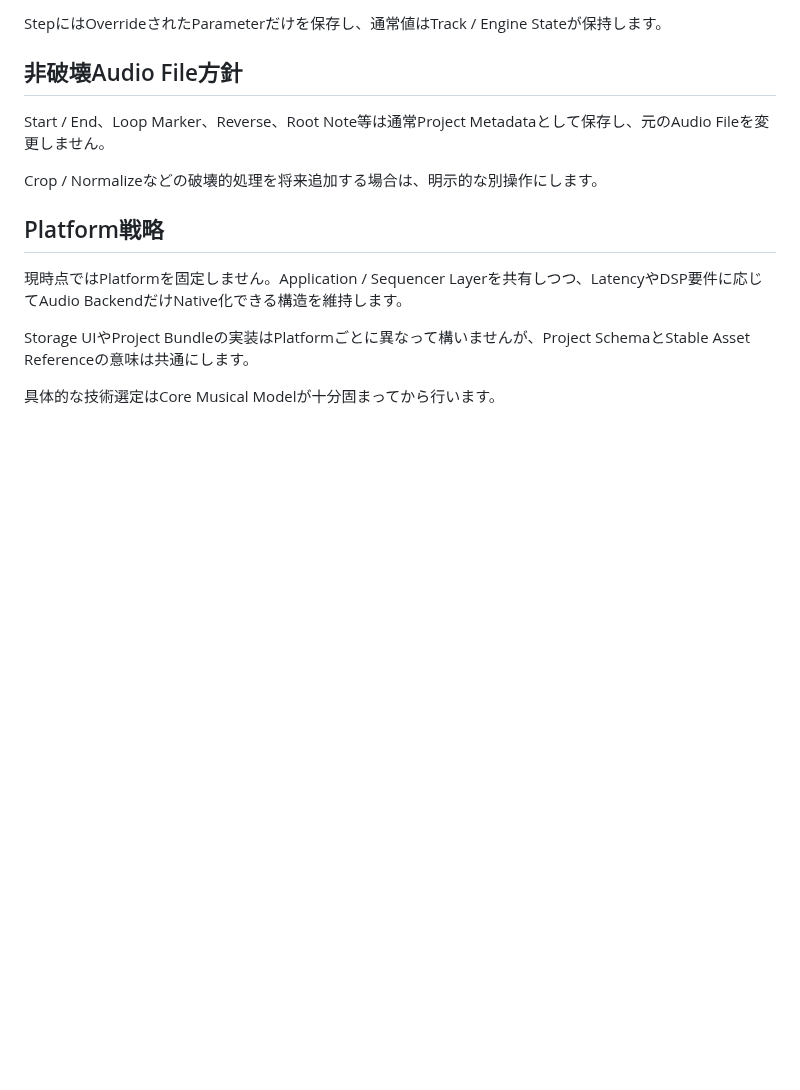
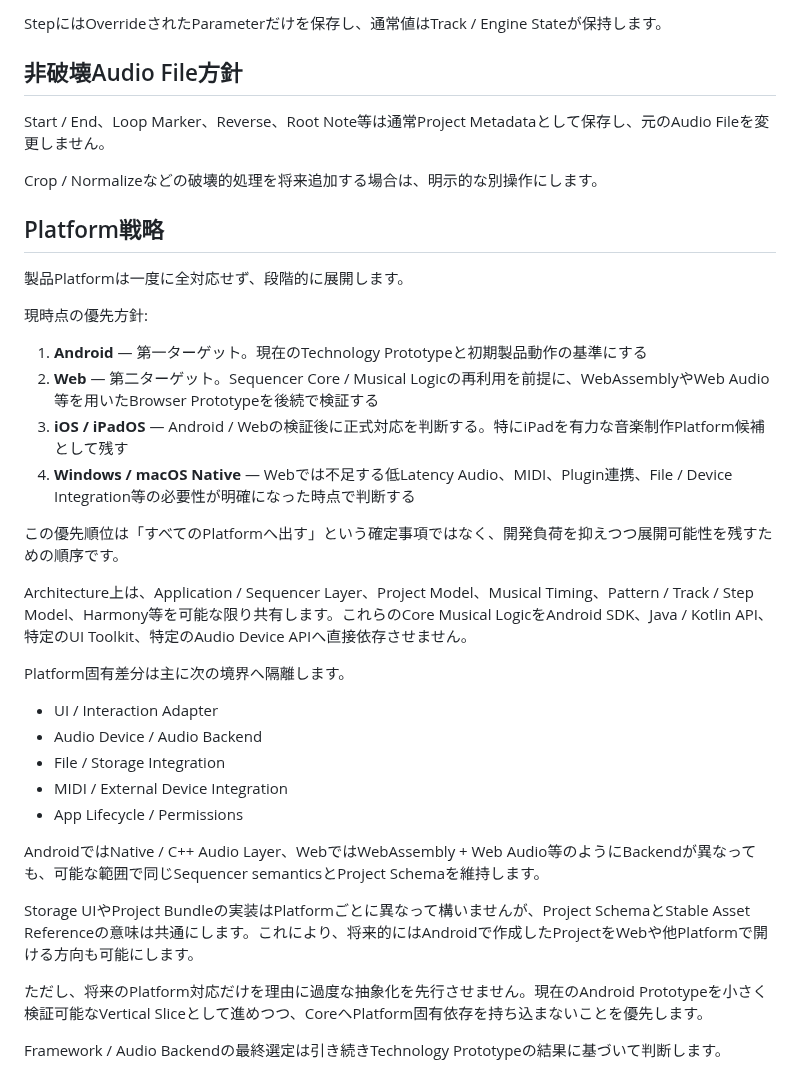
Before and after one commit to akm831/original_sequencer, a Markdown page: docs/architecture.md, the part around the change. Drawn GitHub-style; blank space fills up the shorter version.

Commit message:
docs: define staged platform strategy

```diff
--- a/docs/architecture.md
+++ b/docs/architecture.md
@@ -228,8 +228,31 @@ Crop / Normalizeなどの破壊的処理を将来追加する場合は、明示
 
 ## Platform戦略
 
-現時点ではPlatformを固定しません。Application / Sequencer Layerを共有しつつ、LatencyやDSP要件に応じてAudio BackendだけNative化できる構造を維持します。
+製品Platformは一度に全対応せず、段階的に展開します。
 
-Storage UIやProject Bundleの実装はPlatformごとに異なって構いませんが、Project SchemaとStable Asset Referenceの意味は共通にします。
+現時点の優先方針:
 
-具体的な技術選定はCore Musical Modelが十分固まってから行います。
+1. **Android** — 第一ターゲット。現在のTechnology Prototypeと初期製品動作の基準にする
+2. **Web** — 第二ターゲット。Sequencer Core / Musical Logicの再利用を前提に、WebAssemblyやWeb Audio等を用いたBrowser Prototypeを後続で検証する
+3. **iOS / iPadOS** — Android / Webの検証後に正式対応を判断する。特にiPadを有力な音楽制作Platform候補として残す
+4. **Windows / macOS Native** — Webでは不足する低Latency Audio、MIDI、Plugin連携、File / Device Integration等の必要性が明確になった時点で判断する
+
+この優先順位は「すべてのPlatformへ出す」という確定事項ではなく、開発負荷を抑えつつ展開可能性を残すための順序です。
+
+Architecture上は、Application / Sequencer Layer、Project Model、Musical Timing、Pattern / Track / Step Model、Harmony等を可能な限り共有します。これらのCore Musical LogicをAndroid SDK、Java / Kotlin API、特定のUI Toolkit、特定のAudio Device APIへ直接依存させません。
+
+Platform固有差分は主に次の境界へ隔離します。
+
+- UI / Interaction Adapter
+- Audio Device / Audio Backend
+- File / Storage Integration
+- MIDI / External Device Integration
+- App Lifecycle / Permissions
+
+AndroidではNative / C++ Audio Layer、WebではWebAssembly + Web Audio等のようにBackendが異なっても、可能な範囲で同じSequencer semanticsとProject Schemaを維持します。
+
+Storage UIやProject Bundleの実装はPlatformごとに異なって構いませんが、Project SchemaとStable Asset Referenceの意味は共通にします。これにより、将来的にはAndroidで作成したProjectをWebや他Platformで開ける方向も可能にします。
+
+ただし、将来のPlatform対応だけを理由に過度な抽象化を先行させません。現在のAndroid Prototypeを小さく検証可能なVertical Sliceとして進めつつ、CoreへPlatform固有依存を持ち込まないことを優先します。
+
+Framework / Audio Backendの最終選定は引き続きTechnology Prototypeの結果に基づいて判断します。
```
